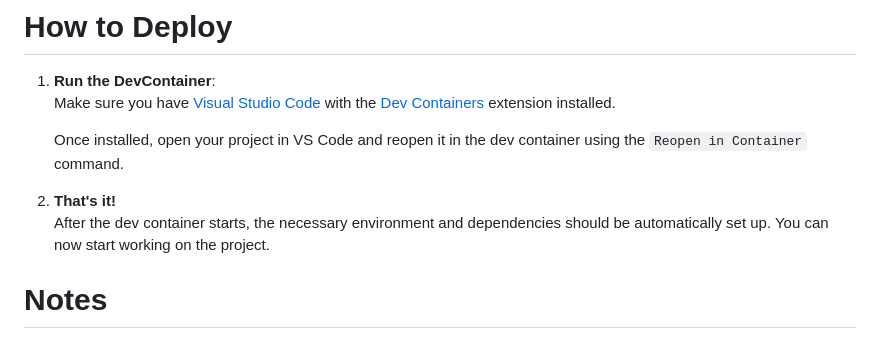
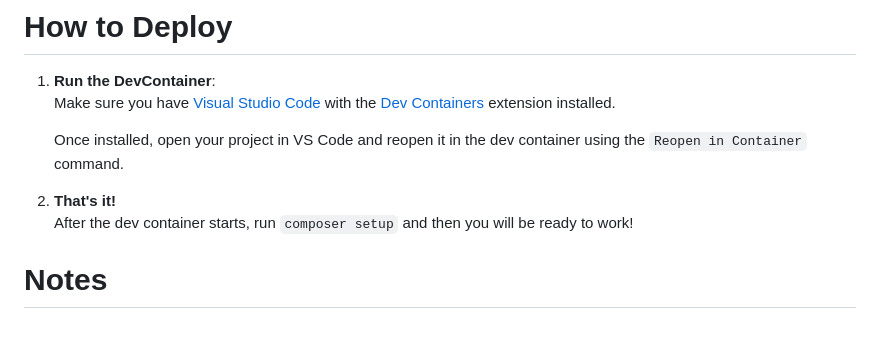
Before and after one commit to Projecte-UrbanTree/application, a Markdown page: README.md, the part around the change. Rendered like a GitHub page.

Commit message:
refactor: update missing step on README.md
Co-authored-by: Ism1tha <xgalan@hotmail.com>

```diff
--- a/README.md
+++ b/README.md
@@ -29,8 +29,7 @@
    Once installed, open your project in VS Code and reopen it in the dev container using the `Reopen in Container` command.
 
 2. **That's it!**
-   After the dev container starts, the necessary environment and dependencies should be automatically set up. You can now start working on the project.
-
+   After the dev container starts, run `composer setup` and then you will be ready to work!
 
 
 # Notes
```
